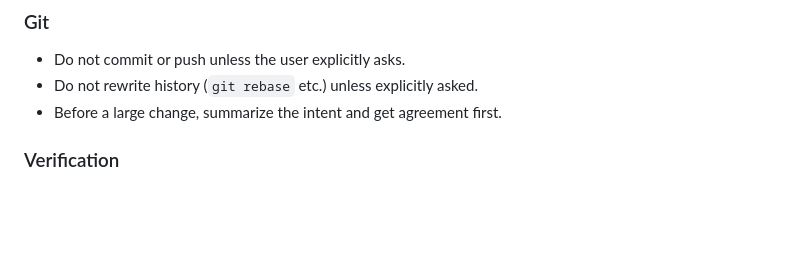
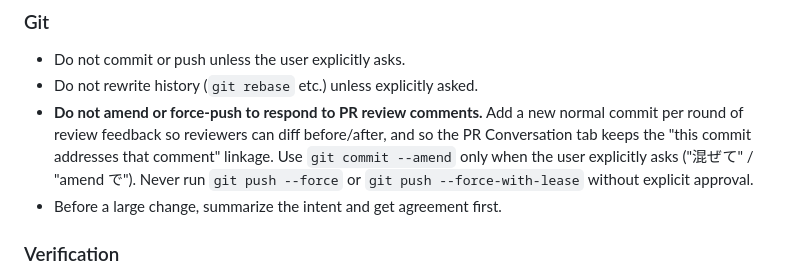
Before and after one commit to serendipitynz/serenebach, a Markdown page: AGENTS.md, the part around the change. Rendered like a GitHub page; blank space fills up the shorter version.

```diff
--- a/AGENTS.md
+++ b/AGENTS.md
@@ -90,6 +90,7 @@ Any change visible to operators (env vars / CLI flags / Task targets / URL route
 
 - Do not commit or push unless the user explicitly asks.
 - Do not rewrite history (`git rebase` etc.) unless explicitly asked.
+- **Do not amend or force-push to respond to PR review comments.** Add a new normal commit per round of review feedback so reviewers can diff before/after, and so the PR Conversation tab keeps the "this commit addresses that comment" linkage. Use `git commit --amend` only when the user explicitly asks ("混ぜて" / "amend で"). Never run `git push --force` or `git push --force-with-lease` without explicit approval.
 - Before a large change, summarize the intent and get agreement first.
 
 ### Verification
```
Also changed, not shown: AGENTS.ja.md (+1 -0 lines).
